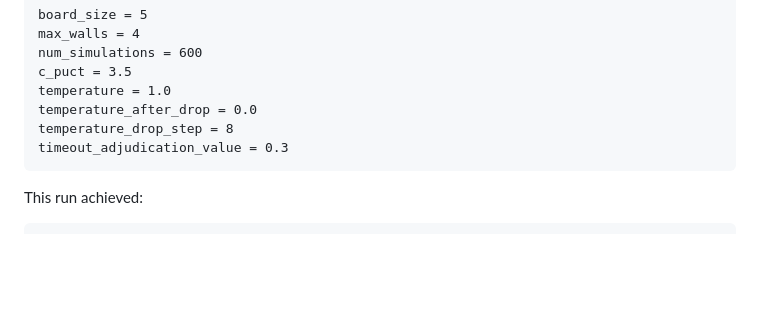
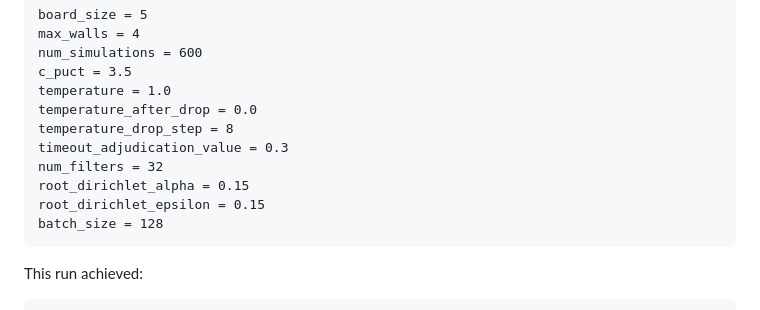
Before and after one commit to rikcald/Quoridor-AI, a Markdown page: README.md, the part around the change. GitHub-like rendering; blank space fills up the shorter version.

Commit message:
Add new configuration parameters to README
Added configuration parameters for filters, Dirichlet, and batch size.

````diff
--- a/README.md
+++ b/README.md
@@ -88,6 +88,10 @@ temperature = 1.0
 temperature_after_drop = 0.0
 temperature_drop_step = 8
 timeout_adjudication_value = 0.3
+num_filters = 32
+root_dirichlet_alpha = 0.15
+root_dirichlet_epsilon = 0.15
+batch_size = 128
 ```
 
 This run achieved:
````
